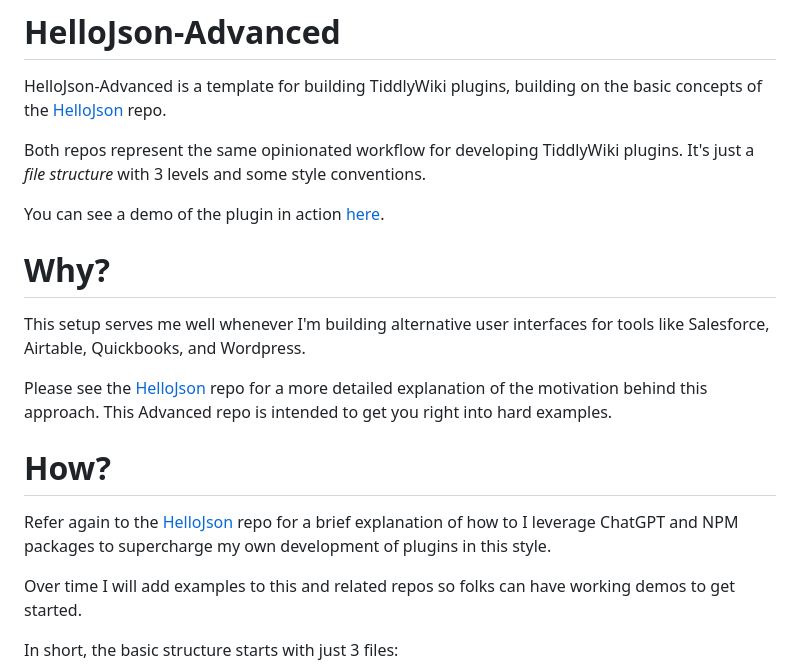
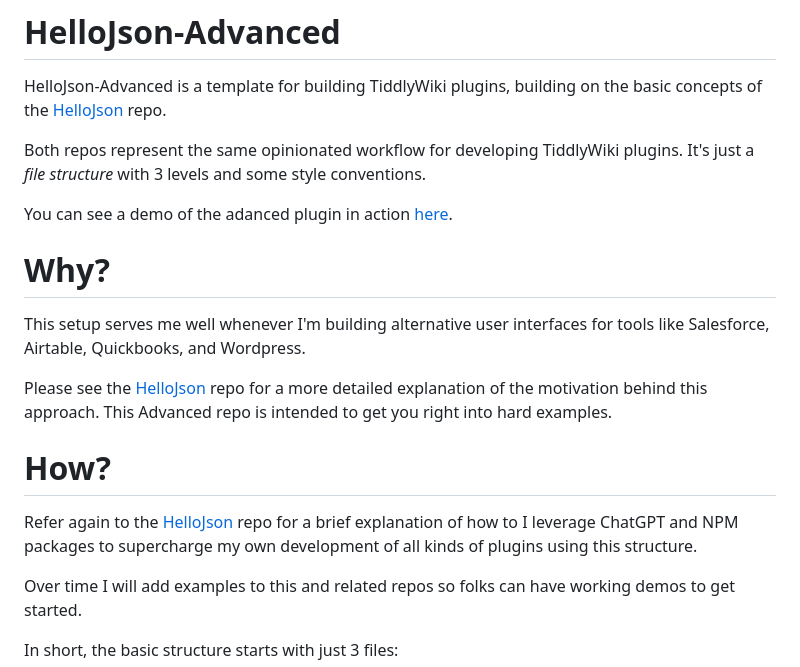
Before and after one commit to philwonski/twplugins-hello-json-advanced, a Markdown page: README.md, the part around the change printed below. Rendered like a GitHub page.

```diff
--- a/README.md
+++ b/README.md
@@ -4,7 +4,7 @@ HelloJson-Advanced is a template for building TiddlyWiki plugins, building on th
 
 Both repos represent the same opinionated workflow for developing TiddlyWiki plugins. It's just a *file structure* with 3 levels and some style conventions.
 
-You can see a demo of the plugin in action [here](https://philwonski.github.io/twplugins-hello-json-advanced/#test-hangover).
+You can see a demo of the adanced plugin in action [here](https://philwonski.github.io/twplugins-hello-json-advanced/#test-hangover).
 
 # Why?
 
@@ -14,7 +14,7 @@ Please see the [HelloJson](https://github.com/philwonski/twplugins-hello-json) r
 
 # How?
 
-Refer again to the [HelloJson](https://github.com/philwonski/twplugins-hello-json) repo for a brief explanation of how to I leverage ChatGPT and NPM packages to supercharge my own development of plugins in this style.
+Refer again to the [HelloJson](https://github.com/philwonski/twplugins-hello-json) repo for a brief explanation of how to I leverage ChatGPT and NPM packages to supercharge my own development of all kinds of plugins using this structure.
 
 Over time I will add examples to this and related repos so folks can have working demos to get started.
 
```
Also changed, not shown: other parts of README.md (+14 -12 lines).
